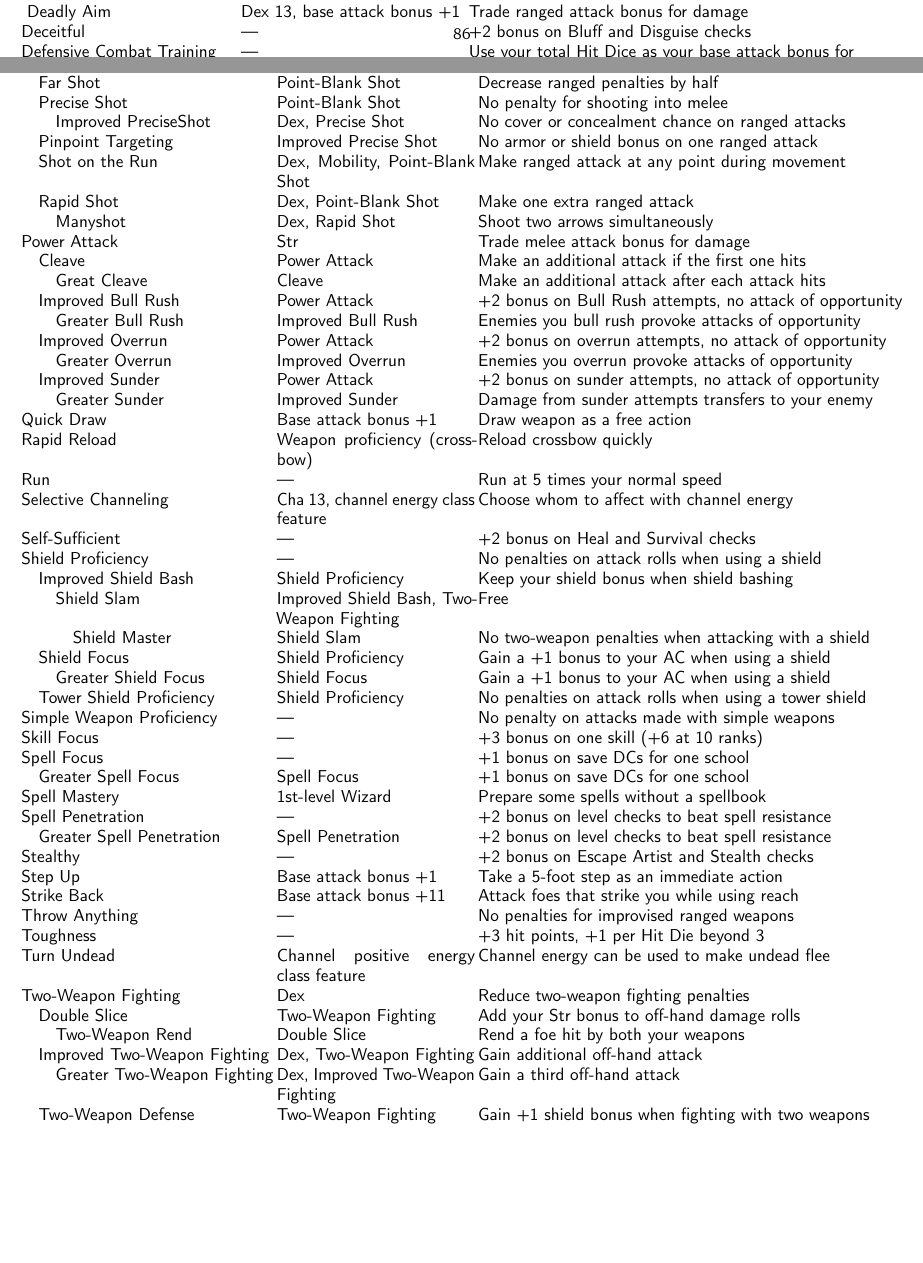
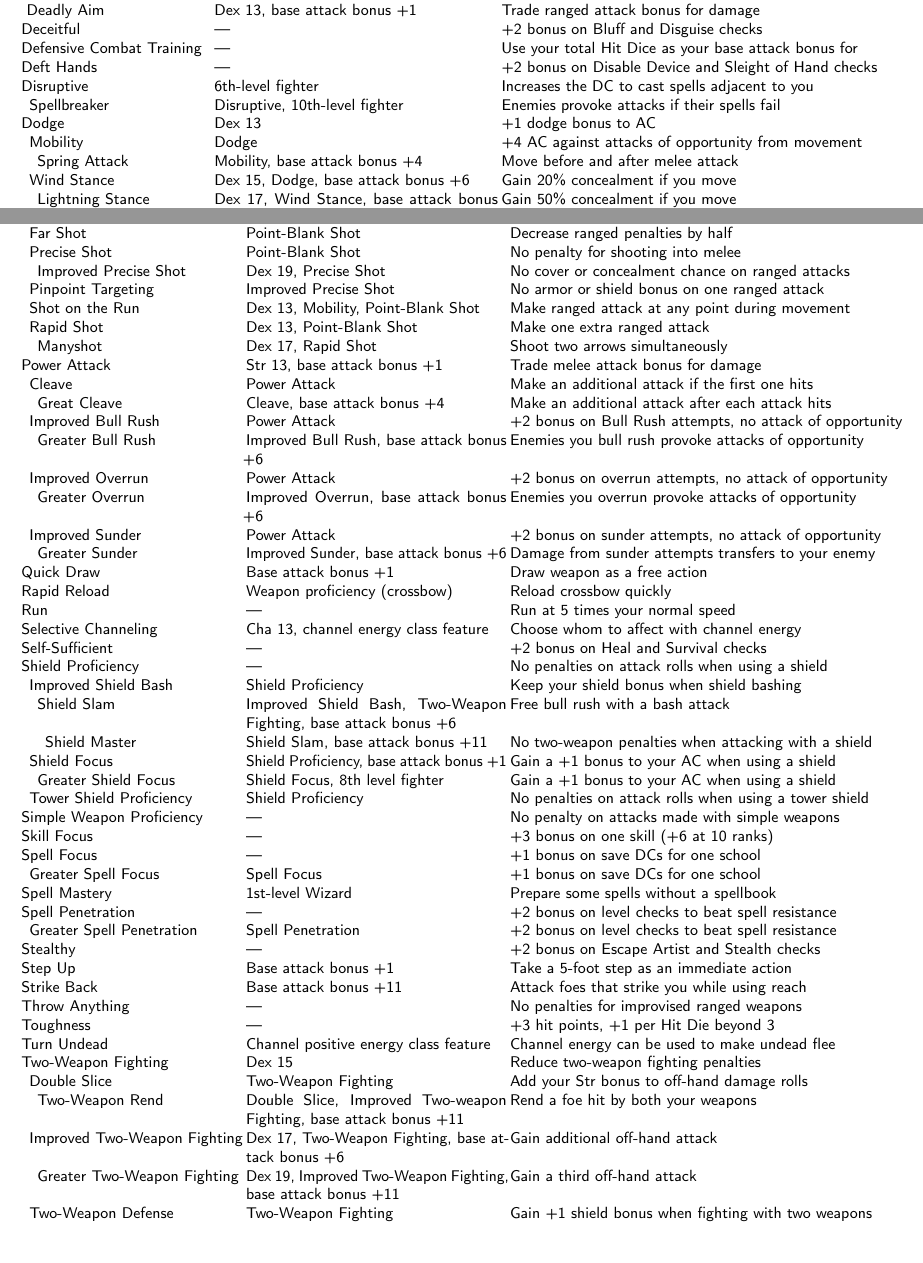
Before and after one commit to Mekkiss/latexprd, a LaTeX thesis (prd.tex, which reads chapter-headings/pf05-feats.tex): two parts of pages 86 and 88 of 400, joined at a grey line, cut so that both start at the same text, the shorter picture padded with empty space. Compiled offline with pdfLaTeX.

Commit message:
Fixed font size for tables

```diff
--- a/chapter-headings/pf05-feats.tex
+++ b/chapter-headings/pf05-feats.tex
@@ -117,34 +118,34 @@ Catch Off-Guard & --- & No penalties for improvised melee weapons\\
 Channel Smite & Channel energy class feature & Channel energy through your attack\\
 Combat Casting & --- & +4 bonus on concentration checks for casting defensively\\
 Combat Expertise & Int 13 & Trade attack bonus for AC bonus\\
-\quad Improved Disarm & Combat Expertise & +2 bonus on disarm attempts, no attack of opportunity\\
-\quad \quad Greater Disarm & Improved Disarm, base attack bonus +6 & Disarmed weapons are knocked away from your enemy\\
-\quad Improved Feint & Combat Expertise & Feint as a move action\\
-\quad \quad Greater Feint & Improved Feint, base attack bonus +6 & Enemies you feint lose their Dex bonus for 1 round \\
-\quad Improved Trip & Combat Expertise & +2 bonus on trip attempts, no attack of opportunity\\
-\quad \quad Greater Trip & Improved Trip, base attack bonus +6 & Enemies you provoke attacks of opportunity\\
-\quad Whirlwind Attack & Dex, Combat Expertise, Spring Attack, base attack bonus +4 & Make one melee attack against all foes within reach\\
+\enspace Improved Disarm & Combat Expertise & +2 bonus on disarm attempts, no attack of opportunity\\
+\enspace \enspace Greater Disarm & Improved Disarm, base attack bonus +6 & Disarmed weapons are knocked away from your enemy\\
+\enspace Improved Feint & Combat Expertise & Feint as a move action\\
+\enspace \enspace Greater Feint & Improved Feint, base attack bonus +6 & Enemies you feint lose their Dex bonus for 1 round \\
+\enspace Improved Trip & Combat Expertise & +2 bonus on trip attempts, no attack of opportunity\\
+\enspace \enspace Greater Trip & Improved Trip, base attack bonus +6 & Enemies you provoke attacks of opportunity\\
+\enspace Whirlwind Attack & Dex, Combat Expertise, Spring Attack, base attack bonus +4 & Make one melee attack against all foes within reach\\
 Combat Reflexes & --- & Make additional attacks of opportunity\\
-\quad Stand Still & Combat Reflexes & Stop enemies from moving past you\\
+\enspace Stand Still & Combat Reflexes & Stop enemies from moving past you\\
 Command Undead & Channel negative energy class feature & Channel energy can be used to control undead\\
 Critical Focus & Base attack bonus +9 & +4 bonus on attack rolls made to confirm critical hits\\
-\quad Bleeding Critical & Critical Focus, base attack bonus +11 & Whenever you score a critical hit, the target takes 2d6 bleed \\
-\quad Blinding Critical & Critical Focus, base attack bonus +15 & Whenever you score a critical hit, the target is blinded\\
-\quad Critical Mastery & Any two Critical feats, 14th level fighter  & Apply two effects to your critical hits\\
-\quad Deafening Critical & Critical Focus, base attack bonus +13 & Whenever you score a critical hit, the target is deafened\\
-\quad Sickening Critical & Critical Focus, base attack bonus +11 & Whenever you score a critical hit, the target is sickened\\
-\quad Staggering Critical & Critical Focus, base attack bonus +13 & Whenever you score a critical hit, the target is staggered\\
-\quad Stunning Critical & Staggering Critical, base attack bonus +17 & Whenever you score a critical hit, the target is stunned\\
-\quad Tiring Critical & Critical Focus, base attack bonus +13 & Whenever you score a critical hit, the target is fatigued\\
-\quad \quad Exhausting Critical & Tiring Critical, base attack bonus +15 & Whenever you score a critical hit, the target is exhausted\\\
+\enspace Bleeding Critical & Critical Focus, base attack bonus +11 & Whenever you score a critical hit, the target takes 2d6 bleed \\
+\enspace Blinding Critical & Critical Focus, base attack bonus +15 & Whenever you score a critical hit, the target is blinded\\
+\enspace Critical Mastery & Any two Critical feats, 14th level fighter  & Apply two effects to your critical hits\\
+\enspace Deafening Critical & Critical Focus, base attack bonus +13 & Whenever you score a critical hit, the target is deafened\\
+\enspace Sickening Critical & Critical Focus, base attack bonus +11 & Whenever you score a critical hit, the target is sickened\\
+\enspace Staggering Critical & Critical Focus, base attack bonus +13 & Whenever you score a critical hit, the target is staggered\\
+\enspace Stunning Critical & Staggering Critical, base attack bonus +17 & Whenever you score a critical hit, the target is stunned\\
+\enspace Tiring Critical & Critical Focus, base attack bonus +13 & Whenever you score a critical hit, the target is fatigued\\
+\enspace \enspace Exhausting Critical & Tiring Critical, base attack bonus +15 & Whenever you score a critical hit, the target is exhausted\\\
 Deadly Aim & Dex 13, base attack bonus +1 & Trade ranged attack bonus for damage\\
 Deceitful & --- & +2 bonus on Bluff and Disguise checks\\
 Defensive Combat Training & --- & Use your total Hit Dice as your base attack bonus for \\
 Deft Hands & --- & +2 bonus on Disable Device and Sleight of Hand checks\\
 Disruptive & 6th-level fighter & Increases the DC to cast spells adjacent to you\\
-\quad Spellbreaker & Disruptive, 10th-level fighter & Enemies provoke attacks if their spells fail\\
+\enspace Spellbreaker & Disruptive, 10th-level fighter & Enemies provoke attacks if their spells fail\\
 Dodge & Dex 13 & +1 dodge bonus to AC\\
-\quad Mobility & Dodge & +4 AC against attacks of opportunity from movement\\
-\quad \quad Spring Attack & Mobility, base attack bonus +4 & Move before and after melee attack\\
-\quad Wind Stance & Dex 15, Dodge, base attack bonus +6 & Gain 20\% concealment if you move\\
-\quad \quad Lightning Stance & Dex 17, Wind Stance, base attack bonus +11 & Gain 50\% concealment if you move\\
+\enspace Mobility & Dodge & +4 AC against attacks of opportunity from movement\\
+\enspace \enspace Spring Attack & Mobility, base attack bonus +4 & Move before and after melee attack\\
+\enspace Wind Stance & Dex 15, Dodge, base attack bonus +6 & Gain 20\% concealment if you move\\
+\enspace \enspace Lightning Stance & Dex 17, Wind Stance, base attack bonus +11 & Gain 50\% concealment if you move\\
@@ -167,115 +170,120 @@ Extra Performance & Bardic performance class feature & Use bardic performance fo
 Extra Rage & Rage class feature & Use rage for 6 additional rounds per day\\
 Fleet & --- & Your base speed increases by 5 feet\\
 Great Fortitude & --- & +2 on Fortitude saves\\
-\quad Improved Great Fortitude & Great Fortitude & Once per day, you may reroll a Fortitude Save\\
+\enspace Improved Great Fortitude & Great Fortitude & Once per day, you may reroll a Fortitude Save\\
 Improved Channel & Channel energy class feature & +2 bonus on channel energy DC\\
 Improved Counterspell & --- & Counterspell with spell of the same school\\
 Improved Critical & Proficiency with weapon, base attack bonus +8 & Double the threat range of one weapon\\
 Improved Familiar & Ability to acquire a familiar, see feat & Gain a more powerful familiar\\
 Improved Initiative & --- & +4 bonus on initiative checks\\
 Improved Unarmed Strike & --- & Always considered armed\\
-\quad Deflect Arrows & Dex 13,  Improved Unarmed Strike & Avoid one ranged attack per round\\
-\quad \quad Snatch Arrows & Dex 15, Deflect Arrows & Catch one ranged attack per round\\
-\quad Improved Grapple & Dex 13, Improved Unarmed Strike & +2 bonus on grapple attempts, no attack of opportunity\\
-\quad \quad Greater Grapple & Improved Grapple, base attack bonus +6 & Maintain your grapple as a move action\\
-\quad Scorpion Style & Improved Unarmed Strike & Reduce target's speed to 5 ft.\\
-\quad \quad Gorgon's Fist & Scorpion Style, base attack bonus +6 & Stagger a foe whose speed is reduced\\
-\quad \quad \quad Medusa's Wrath & Gorgon's Fist, base attack bonus +11 & Make 2 extra attacks against a hindered foe\\
-\quad Stunning Fist & Dex 13, Wis 13, Improved Unarmed Strike, base attack bonus +8 & Stun opponent with an unarmed strike\\
+\enspace Deflect Arrows & Dex 13,  Improved Unarmed Strike & Avoid one ranged attack per round\\
+\enspace \enspace Snatch Arrows & Dex 15, Deflect Arrows & Catch one ranged attack per round\\
+\enspace Improved Grapple & Dex 13, Improved Unarmed Strike & +2 bonus on grapple attempts, no attack of opportunity\\
+\enspace \enspace Greater Grapple & Improved Grapple, base attack bonus +6 & Maintain your grapple as a move action\\
+\enspace Scorpion Style & Improved Unarmed Strike & Reduce target's speed to 5 ft.\\
+\enspace \enspace Gorgon's Fist & Scorpion Style, base attack bonus +6 & Stagger a foe whose speed is reduced\\
+\enspace \enspace \enspace Medusa's Wrath & Gorgon's Fist, base attack bonus +11 & Make 2 extra attacks against a hindered foe\\
+\enspace Stunning Fist & Dex 13, Wis 13, Improved Unarmed Strike, base attack bonus +8 & Stun opponent with an unarmed strike\\
 Improvised Weapon Mastery & Catch Off-Guard, Throw Anything, base attack bonus +8 & Make an improvised weapon deadly\\
 Intimidating Prowess & --- & Add Str to Intimidate in addition to Cha \\
 Iron Will & --- & +2 bonus on Will saves\\
-\quad Improved Iron Will & Iron Will & Once per day, you may reroll a Will save\\
+\enspace Improved Iron Will & Iron Will & Once per day, you may reroll a Will save\\
 Leadership & Character level 7th & Gain a cohort and followers\\
 Lightning Reflexes & --- & +2 bonus on Reflex saves\\
-\quad Improved Lightning Reflexes & Lightning Reflexes & Once per day, you may reroll a Reflex save\\
+\enspace Improved Lightning Reflexes & Lightning Reflexes & Once per day, you may reroll a Reflex save\\
 Lunge & Base attack bonus +6 & Take a –2 penalty to your AC to attack with reach\\
 Magical Aptitude & --- & +2 bonus on Spellcraft and Use Magic Device checks\\
 Martial Weapon Proficiency & --- & No penalty on attacks made with one martial weapon\\
 Master Craftsman & 5 ranks in any Craft or Profession skill & You can craft magic items without being a spellcaster\\
-Mounted Combat & Ride & Avoid attacks on mount with Ride check\\
-\quad Mounted Archery & Mounted Combat & Halve the penalty for ranged attacks while mounted\\
-\quad Ride-By Attack & Mounted Combat & Move before and after a charge attack while mounted\\
-\quad \quad Spirited Charge & Ride-By Attack & Double damage on a mounted charge\\
-\quad Trample & Mounted Combat & Overrun targets while mounted\\
-\quad Unseat & Improved Bull Rush, Mounted Combat & Knock opponents from their mounts\\
-Natural Spell & Wis & Cast spells while using wild shape\\
-Nimble Moves & Dex & Ignore 5 feet of difficult terrain when you move\\
-\quad Acrobatic Steps & Dex, Nimble Moves & Ignore 20 feet of difficult terrain when you move\\
+Mounted Combat & Ride 1 rank & Avoid attacks on mount with Ride check\\
+\enspace Mounted Archery & Mounted Combat & Halve the penalty for ranged attacks while mounted\\
+\enspace Ride-By Attack & Mounted Combat & Move before and after a charge attack while mounted\\
+\enspace \enspace Spirited Charge & Ride-By Attack & Double damage on a mounted charge\\
+\enspace Trample & Mounted Combat & Overrun targets while mounted\\
+\enspace Unseat & Improved Bull Rush, Mounted Combat & Knock opponents from their mounts\\
+Natural Spell & Wis 13, Wild shape class feature & Cast spells while using wild shape\\
+Nimble Moves & Dex 13 & Ignore 5 feet of difficult terrain when you move\\
+\enspace Acrobatic Steps & Dex 15, Nimble Moves & Ignore 20 feet of difficult terrain when you move\\
 Persuasive & --- &  +2 bonus on Diplomacy and Intimidate checks\\
 \end{tabularx}
 \end{table*}
 \begin{table*}
   \sffamily
+  \fontsize{9.5}{11.4}\selectfont
+
   \setlength{\tabcolsep}{1pt}
 \begin{tabularx}{\linewidth}{lXl}
 Point-Blank Shot & --- & +1 attack and damage on targets within 30 feet\\
-\quad Far Shot & Point-Blank Shot & Decrease ranged penalties by half\\
-\quad Precise Shot & Point-Blank Shot & No penalty for shooting into melee\\
-\quad \quad Improved PreciseShot & Dex, Precise Shot & No cover or concealment chance on ranged attacks\\
-\quad  Pinpoint Targeting & Improved Precise Shot & No armor or shield bonus on one ranged attack\\
-\quad Shot on the Run & Dex, Mobility, Point-Blank Shot & Make ranged attack at any point during movement\\
-\quad Rapid Shot & Dex, Point-Blank Shot & Make one extra ranged attack\\
-\quad \quad Manyshot & Dex, Rapid Shot & Shoot two arrows simultaneously\\
-Power Attack & Str & Trade melee attack bonus for damage\\
-\quad Cleave & Power Attack & Make an additional attack if the first one hits\\
-\quad \quad Great Cleave & Cleave & Make an additional attack after each attack hits\\
-\quad Improved Bull Rush & Power Attack & +2 bonus on Bull Rush attempts, no attack of opportunity\\
-\quad \quad Greater Bull Rush & Improved Bull Rush & Enemies you bull rush provoke attacks of opportunity\\
-\quad Improved Overrun & Power Attack & +2 bonus on overrun attempts, no attack of opportunity\\
-\quad \quad Greater Overrun & Improved Overrun & Enemies you overrun provoke attacks of opportunity \\
-\quad Improved Sunder & Power Attack & +2 bonus on sunder attempts, no attack of opportunity\\
-\quad \quad Greater Sunder & Improved Sunder & Damage from sunder attempts transfers to your enemy\\
+\enspace Far Shot & Point-Blank Shot & Decrease ranged penalties by half\\
+\enspace Precise Shot & Point-Blank Shot & No penalty for shooting into melee\\
+\enspace \enspace Improved Precise Shot & Dex 19, Precise Shot & No cover or concealment chance on ranged attacks\\
+\enspace  Pinpoint Targeting & Improved Precise Shot & No armor or shield bonus on one ranged attack\\
+\enspace Shot on the Run & Dex 13, Mobility, Point-Blank Shot & Make ranged attack at any point during movement\\
+\enspace Rapid Shot & Dex 13, Point-Blank Shot & Make one extra ranged attack\\
+\enspace \enspace Manyshot & Dex 17, Rapid Shot & Shoot two arrows simultaneously\\
+Power Attack & Str 13, base attack bonus +1 & Trade melee attack bonus for damage\\
+\enspace Cleave & Power Attack & Make an additional attack if the first one hits\\
+\enspace \enspace Great Cleave & Cleave, base attack bonus +4 & Make an additional attack after each attack hits\\
+\enspace Improved Bull Rush & Power Attack & +2 bonus on Bull Rush attempts, no attack of opportunity\\
+\enspace \enspace Greater Bull Rush & Improved Bull Rush, base attack bonus +6 & Enemies you bull rush provoke attacks of opportunity\\
+\enspace Improved Overrun & Power Attack & +2 bonus on overrun attempts, no attack of opportunity\\
+\enspace \enspace Greater Overrun & Improved Overrun, base attack bonus +6 & Enemies you overrun provoke attacks of opportunity \\
+\enspace Improved Sunder & Power Attack & +2 bonus on sunder attempts, no attack of opportunity\\
+\enspace \enspace Greater Sunder & Improved Sunder, base attack bonus +6 & Damage from sunder attempts transfers to your enemy\\
 Quick Draw & Base attack bonus +1 & Draw weapon as a free action\\
 Rapid Reload & Weapon proficiency (crossbow) & Reload crossbow quickly\\
 Run & --- & Run at 5 times your normal speed\\
 Selective Channeling & Cha 13, channel energy class feature & Choose whom to affect with channel energy\\
 Self-Sufficient & --- & +2 bonus on Heal and Survival checks\\
 Shield Proficiency & --- & No penalties on attack rolls when using a shield\\
-\quad Improved Shield Bash & Shield Proficiency & Keep your shield bonus when shield bashing\\
-\quad \quad Shield Slam & Improved Shield Bash, Two-Weapon Fighting & Free \\
-\quad \quad \quad Shield Master & Shield Slam & No two-weapon penalties when attacking with a shield\\
-\quad Shield Focus & Shield Proficiency & Gain a +1 bonus to your AC when using a shield\\
-\quad \quad Greater Shield Focus & Shield Focus & Gain a +1 bonus to your AC when using a shield\\
-\quad Tower Shield Proficiency & Shield Proficiency & No penalties on attack rolls when using a tower shield\\
+\enspace Improved Shield Bash & Shield Proficiency & Keep your shield bonus when shield bashing\\
+\enspace \enspace Shield Slam & Improved Shield Bash, Two-Weapon Fighting, base attack bonus +6 & Free bull rush with a bash attack \\
+\enspace \enspace \enspace Shield Master & Shield Slam, base attack bonus +11 & No two-weapon penalties when attacking with a shield\\
+\enspace Shield Focus & Shield Proficiency, base attack bonus +1 & Gain a +1 bonus to your AC when using a shield\\
+\enspace \enspace Greater Shield Focus & Shield Focus, 8th level fighter & Gain a +1 bonus to your AC when using a shield\\
+\enspace Tower Shield Proficiency & Shield Proficiency & No penalties on attack rolls when using a tower shield\\
 Simple Weapon Proficiency & --- & No penalty on attacks made with simple weapons\\
 Skill Focus & --- & +3 bonus on one skill (+6 at 10 ranks)\\
 Spell Focus & --- & +1 bonus on save DCs for one school\\
-\quad Greater Spell Focus & Spell Focus & +1 bonus on save DCs for one school\\
+\enspace Greater Spell Focus & Spell Focus & +1 bonus on save DCs for one school\\
 Spell Mastery & 1st-level Wizard & Prepare some spells without a spellbook\\
 Spell Penetration & --- & +2 bonus on level checks to beat spell resistance\\
-\quad Greater Spell Penetration & Spell Penetration & +2 bonus on level checks to beat spell resistance\\
+\enspace Greater Spell Penetration & Spell Penetration & +2 bonus on level checks to beat spell resistance\\
 Stealthy & --- & +2 bonus on Escape Artist and Stealth checks\\
 Step Up & Base attack bonus +1 & Take a 5-foot step as an immediate action\\
 Strike Back & Base attack bonus +11 & Attack foes that strike you while using reach\\
 Throw Anything & --- & No penalties for improvised ranged weapons\\
 Toughness & --- & +3 hit points, +1 per Hit Die beyond 3\\
 Turn Undead & Channel positive energy class feature & Channel energy can be used to make undead flee\\
-Two-Weapon Fighting & Dex & Reduce two-weapon fighting penalties\\
-\quad Double Slice & Two-Weapon Fighting & Add your Str bonus to off-hand damage rolls\\
-\quad \quad Two-Weapon Rend & Double Slice & Rend a foe hit by both your weapons\\
-\quad Improved Two-Weapon Fighting & Dex, Two-Weapon Fighting & Gain additional off-hand attack\\
-\quad \quad Greater Two-Weapon Fighting & Dex, Improved Two-Weapon Fighting & Gain a third off-hand attack\\
-\quad Two-Weapon Defense & Two-Weapon Fighting & Gain +1 shield bonus when fighting with two weapons\\
+Two-Weapon Fighting & Dex 15 & Reduce two-weapon fighting penalties\\
+\enspace Double Slice & Two-Weapon Fighting & Add your Str bonus to off-hand damage rolls\\
+\enspace \enspace Two-Weapon Rend & Double Slice, Improved Two-weapon Fighting, base attack bonus +11 & Rend a foe hit by both your weapons\\
+\enspace Improved Two-Weapon Fighting & Dex 17, Two-Weapon Fighting, base attack bonus +6 & Gain additional off-hand attack\\
+\enspace \enspace Greater Two-Weapon Fighting & Dex 19, Improved Two-Weapon Fighting, base attack bonus +11 & Gain a third off-hand attack\\
+\enspace Two-Weapon Defense & Two-Weapon Fighting & Gain +1 shield bonus when fighting with two weapons\\
 \end{tabularx}
 \end{table*}
 \begin{table*}
   \sffamily
+  \fontsize{9.5}{11.4}\selectfont
+
   \setlength{\tabcolsep}{1pt}
 \begin{tabularx}{\linewidth}{lXl}
 Vital Strike & Base attack bonus +6 & Deal twice the normal damage on a single attack\\
-\quad Improved Vital Strike & Vital Strike & Deal three times the normal damage on a single attack\\
-\quad \quad Greater Vital Strike & Improved Vital Strike & Deal four times the normal damage on a single attack\\
+\enspace Improved Vital Strike & Vital Strike, base attack bonus +11 & Deal three times the normal damage on a single attack\\
+\enspace \enspace Greater Vital Strike & Improved Vital Strike, base attack bonus +16 & Deal four times the normal damage on a single attack\\
 Weapon Finesse & --- & Use Dex instead of Str on attack rolls with light weapons\\
 Weapon Focus & Proficiency with weapon, base attack bonus +1 & +1 bonus on attack rolls with one weapon\\
-\quad Dazzling Display & Weapon Focus & Intimidate all foes within 30 feet\\
-\quad \quad Shatter Defenses & Dazzling Display & Hindered foes are flat-footed \\
-\quad \quad \quad Deadly Stroke & Greater Weapon Focus, Shatter Defenses & Deal double damage plus 1 Con bleed \\
-\quad Greater Weapon Focus & Weapon Focus & +1 bonus on attack rolls with one weapon\\
-\quad Penetrating Strike & Weapon Focus & Your attacks ignore 5 points of damage reduction\\
-\quad \quad Greater Penetrating Strike & Penetrating Strike & Your attacks ignore 10 points of damage reduction\\
-\quad Weapon Specialization & Weapon Focus & +2 bonus on damage rolls with one weapon\\
-\quad \quad Greater Weapon Specialization & Weapon Specialization & +2 bonus on damage rolls with one weapon\\
+\enspace Dazzling Display & Weapon Focus & Intimidate all foes within 30 feet\\
+\enspace \enspace Shatter Defenses & Dazzling Display, base attack bonus +6 & Hindered foes are flat-footed \\
+\enspace \enspace \enspace Deadly Stroke & Greater Weapon Focus, Shatter Defenses, base attack bonus +11 & Deal double damage plus 1 Con bleed \\
+\enspace Greater Weapon Focus & Weapon Focus, 8th level fighter & +1 bonus on attack rolls with one weapon\\
+\enspace Penetrating Strike & Weapon Focus, 12th level fighter & Your attacks ignore 5 points of damage reduction\\
+\enspace \enspace Greater Penetrating Strike & Penetrating Strike, 16th level fighter & Your attacks ignore 10 points of damage reduction\\
+\enspace Weapon Specialization & Weapon Focus, 4th level fighter & +2 bonus on damage rolls with one weapon\\
+\enspace \enspace Greater Weapon & Weapon Specialization, 12th level fighter & +2 bonus on damage rolls with one weapon\\
+\enspace \enspace Specialization \\
 \textbf{Item Creation Feats} & \textbf{Prerequisites} & \textbf{Benefits}\\
 Brew Potion & Caster level 3rd & Create magic potions\\
 Craft Magic Arms and Armor & Caster level 5th & Create magic armors, shields, and weapons\\
```
Also changed, not shown: prd.tex (line endings or trailing spaces), chapter-headings/pf05-feats.tex (11 more changed lines).
